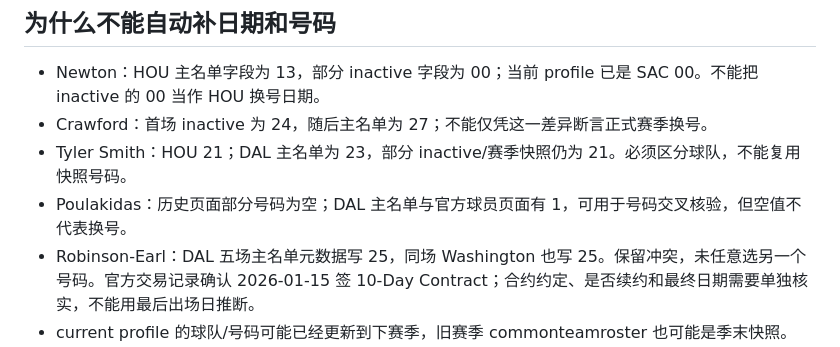
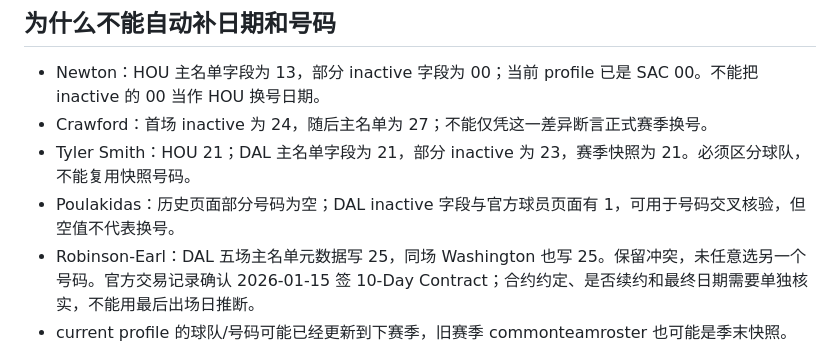
Before and after one commit to Max-lzp/Agent-NBA, a Markdown page: docs/roster-history-notes.md, the part around the change. Rendered like a GitHub page.

Commit message:
docs: correct Tyler Smith historical jersey evidence attribution

```diff
--- a/docs/roster-history-notes.md
+++ b/docs/roster-history-notes.md
@@ -14,8 +14,8 @@
 
 - Newton：HOU 主名单字段为 13，部分 inactive 字段为 00；当前 profile 已是 SAC 00。不能把 inactive 的 00 当作 HOU 换号日期。
 - Crawford：首场 inactive 为 24，随后主名单为 27；不能仅凭这一差异断言正式赛季换号。
-- Tyler Smith：HOU 21；DAL 主名单为 23，部分 inactive/赛季快照仍为 21。必须区分球队，不能复用快照号码。
-- Poulakidas：历史页面部分号码为空；DAL 主名单与官方球员页面有 1，可用于号码交叉核验，但空值不代表换号。
+- Tyler Smith：HOU 21；DAL 主名单字段为 21，部分 inactive 为 23，赛季快照为 21。必须区分球队，不能复用快照号码。
+- Poulakidas：历史页面部分号码为空；DAL inactive 字段与官方球员页面有 1，可用于号码交叉核验，但空值不代表换号。
 - Robinson-Earl：DAL 五场主名单元数据写 25，同场 Washington 也写 25。保留冲突，未任意选另一个号码。官方交易记录确认 2026-01-15 签 10-Day Contract；合约约定、是否续约和最终日期需要单独核实，不能用最后出场日推断。
 - current profile 的球队/号码可能已经更新到下赛季，旧赛季 commonteamroster 也可能是季末快照。`to: null` 要求到抓取日仍在该队，不能因为交易列表没找到离队记录便认定仍在队。
 
```
